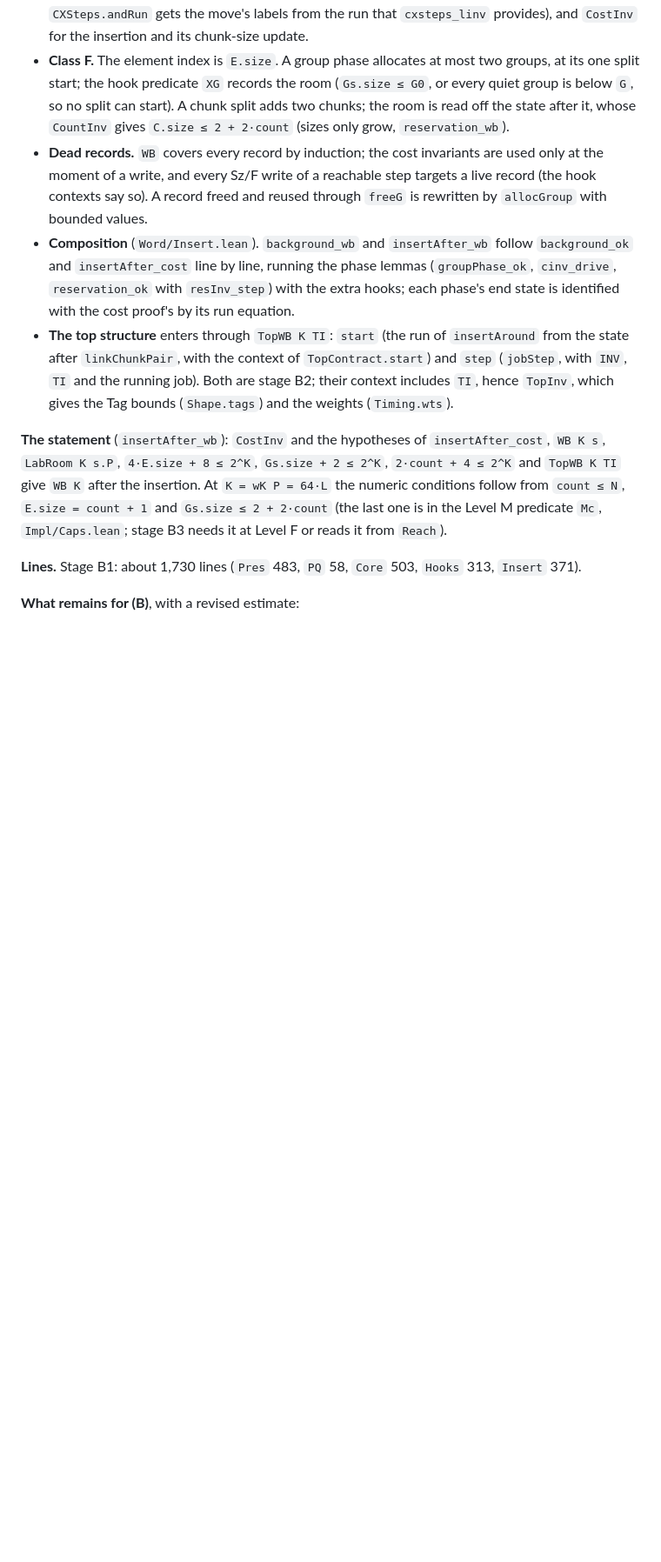
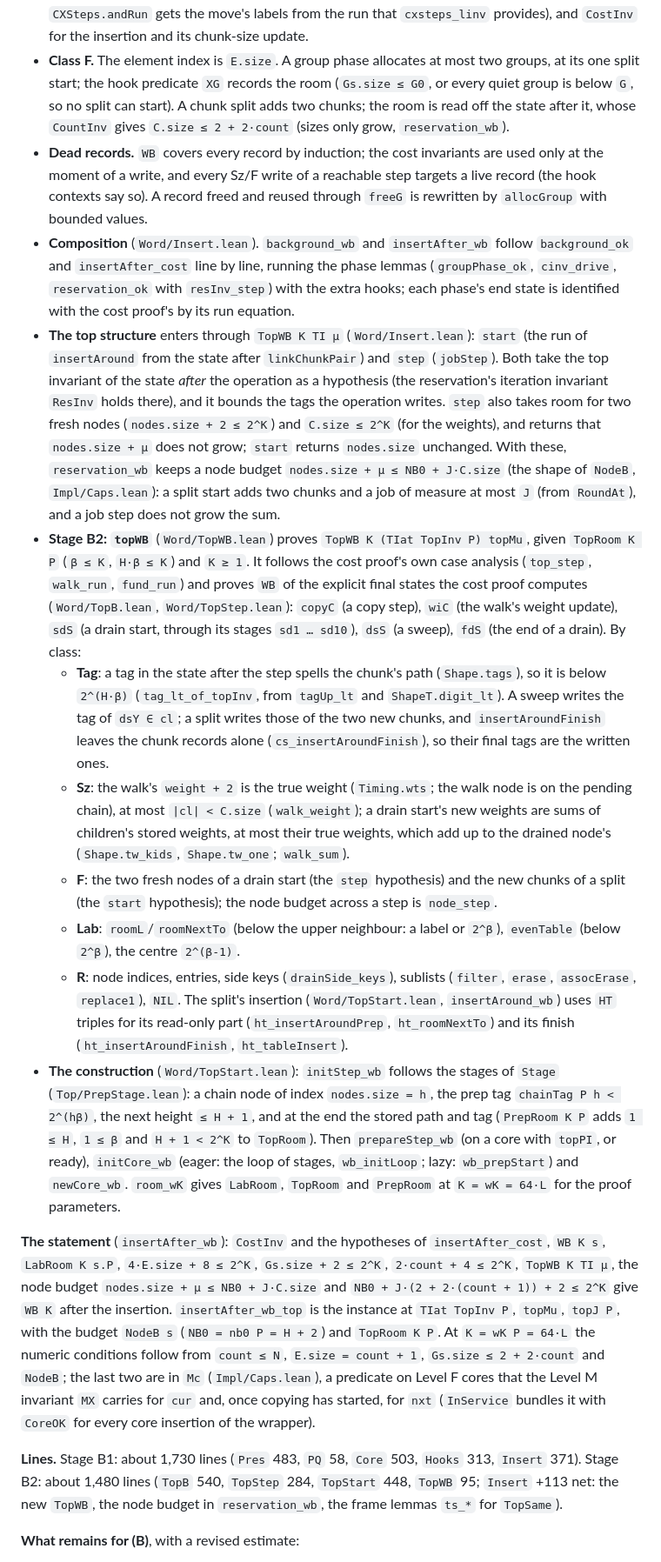
Before and after one commit to dfirsov/order_maintenance, a Markdown page: docs/WORD.md, the part around one of its changes. Shown at 87% size. Rendered like a GitHub page; blank space fills up the shorter version.

```diff
--- a/docs/WORD.md
+++ b/docs/WORD.md
@@ -244,17 +247,58 @@ reachable state are discharged where the cost proof already holds that state's i
   and `insertAfter_cost` line by line, running the phase lemmas (`groupPhase_ok`, `cinv_drive`,
   `reservation_ok` with `resInv_step`) with the extra hooks; each phase's end state is identified
   with the cost proof's by its run equation.
-* **The top structure** enters through `TopWB K TI`: `start` (the run of `insertAround` from the
-  state after `linkChunkPair`, with the context of `TopContract.start`) and `step` (`jobStep`, with
-  `INV`, `TI` and the running job). Both are stage B2; their context includes `TI`, hence `TopInv`,
-  which gives the Tag bounds (`Shape.tags`) and the weights (`Timing.wts`).
+* **The top structure** enters through `TopWB K TI μ` (`Word/Insert.lean`): `start` (the run of
+  `insertAround` from the state after `linkChunkPair`) and `step` (`jobStep`). Both take the top
+  invariant of the state *after* the operation as a hypothesis (the reservation's iteration
+  invariant `ResInv` holds there), and it bounds the tags the operation writes. `step` also takes
+  room for two fresh nodes (`nodes.size + 2 ≤ 2^K`) and `C.size ≤ 2^K` (for the weights), and
+  returns that `nodes.size + μ` does not grow; `start` returns `nodes.size` unchanged. With these,
+  `reservation_wb` keeps a node budget `nodes.size + μ ≤ NB0 + J·C.size` (the shape of `NodeB`,
+  `Impl/Caps.lean`): a split start adds two chunks and a job of measure at most `J` (from
+  `RoundAt`), and a job step does not grow the sum.
+* **Stage B2: `topWB`** (`Word/TopWB.lean`) proves `TopWB K (TIat TopInv P) topMu`, given
+  `TopRoom K P` (`β ≤ K`, `H·β ≤ K`) and `K ≥ 1`. It follows the cost proof's own case analysis
+  (`top_step`, `walk_run`, `fund_run`) and proves `WB` of the explicit final states the cost proof
+  computes (`Word/TopB.lean`, `Word/TopStep.lean`): `copyC` (a copy step), `wiC` (the walk's weight
+  update), `sdS` (a drain start, through its stages `sd1 … sd10`), `dsS` (a sweep), `fdS` (the end of
+  a drain). By class:
+  - **Tag**: a tag in the state after the step spells the chunk's path (`Shape.tags`), so it is
+    below `2^(H·β)` (`tag_lt_of_topInv`, from `tagUp_lt` and `ShapeT.digit_lt`). A sweep writes the
+    tag of `dsY ∈ cl`; a split writes those of the two new chunks, and `insertAroundFinish` leaves
+    the chunk records alone (`cs_insertAroundFinish`), so their final tags are the written ones.
+  - **Sz**: the walk's `weight + 2` is the true weight (`Timing.wts`; the walk node is on the
+    pending chain), at most `|cl| < C.size` (`walk_weight`); a drain start's new weights are sums of
+    children's stored weights, at most their true weights, which add up to the drained node's
+    (`Shape.tw_kids`, `Shape.tw_one`; `walk_sum`).
+  - **F**: the two fresh nodes of a drain start (the `step` hypothesis) and the new chunks of a split
+    (the `start` hypothesis); the node budget across a step is `node_step`.
+  - **Lab**: `roomL`/`roomNextTo` (below the upper neighbour: a label or `2^β`), `evenTable` (below
+    `2^β`), the centre `2^(β-1)`.
+  - **R**: node indices, entries, side keys (`drainSide_keys`), sublists (`filter`, `erase`,
+    `assocErase`, `replace1`), `NIL`.
+  The split's insertion (`Word/TopStart.lean`, `insertAround_wb`) uses `HT` triples for its
+  read-only part (`ht_insertAroundPrep`, `ht_roomNextTo`) and its finish (`ht_insertAroundFinish`,
+  `ht_tableInsert`).
+* **The construction** (`Word/TopStart.lean`): `initStep_wb` follows the stages of `Stage`
+  (`Top/PrepStage.lean`): a chain node of index `nodes.size = h`, the prep tag
+  `chainTag P h < 2^(hβ)`, the next height `≤ H + 1`, and at the end the stored path and tag
+  (`PrepRoom K P` adds `1 ≤ H`, `1 ≤ β` and `H + 1 < 2^K` to `TopRoom`). Then `prepareStep_wb` (on a
+  core with `topPI`, or ready), `initCore_wb` (eager: the loop of stages, `wb_initLoop`; lazy:
+  `wb_prepStart`) and `newCore_wb`. `room_wK` gives `LabRoom`, `TopRoom` and `PrepRoom` at
+  `K = wK = 64·L` for the proof parameters.
 
 **The statement** (`insertAfter_wb`): `CostInv` and the hypotheses of `insertAfter_cost`, `WB K s`,
-`LabRoom K s.P`, `4·E.size + 8 ≤ 2^K`, `Gs.size + 2 ≤ 2^K`, `2·count + 4 ≤ 2^K` and `TopWB K TI` give
-`WB K` after the insertion. At `K = wK P = 64·L` the numeric conditions follow from `count ≤ N`,
-`E.size = count + 1` and `Gs.size ≤ 2 + 2·count` (the last one is in the Level M predicate `Mc`,
-`Impl/Caps.lean`; stage B3 needs it at Level F or reads it from `Reach`).
+`LabRoom K s.P`, `4·E.size + 8 ≤ 2^K`, `Gs.size + 2 ≤ 2^K`, `2·count + 4 ≤ 2^K`, `TopWB K TI μ`, the
+node budget `nodes.size + μ ≤ NB0 + J·C.size` and `NB0 + J·(2 + 2·(count + 1)) + 2 ≤ 2^K` give `WB K`
+after the insertion. `insertAfter_wb_top` is the instance at `TIat TopInv P`, `topMu`, `topJ P`, with
+the budget `NodeB s` (`NB0 = nb0 P = H + 2`) and `TopRoom K P`. At `K = wK P = 64·L` the numeric
+conditions follow from `count ≤ N`, `E.size = count + 1`, `Gs.size ≤ 2 + 2·count` and `NodeB`; the
+last two are in `Mc` (`Impl/Caps.lean`), a predicate on Level F cores that the Level M invariant
+`MX` carries for `cur` and, once copying has started, for `nxt` (`InService` bundles it with
+`CoreOK` for every core insertion of the wrapper).
 
 **Lines.** Stage B1: about 1,730 lines (`Pres` 483, `PQ` 58, `Core` 503, `Hooks` 313, `Insert` 371).
+Stage B2: about 1,480 lines (`TopB` 540, `TopStep` 284, `TopStart` 448, `TopWB` 95; `Insert` +113
+net: the new `TopWB`, the node budget in `reservation_wb`, the frame lemmas `ts_*` for `TopSame`).
 
 **What remains for (B)**, with a revised estimate:
```
Also changed, not shown: other parts of docs/WORD.md (+26 -18 lines).
